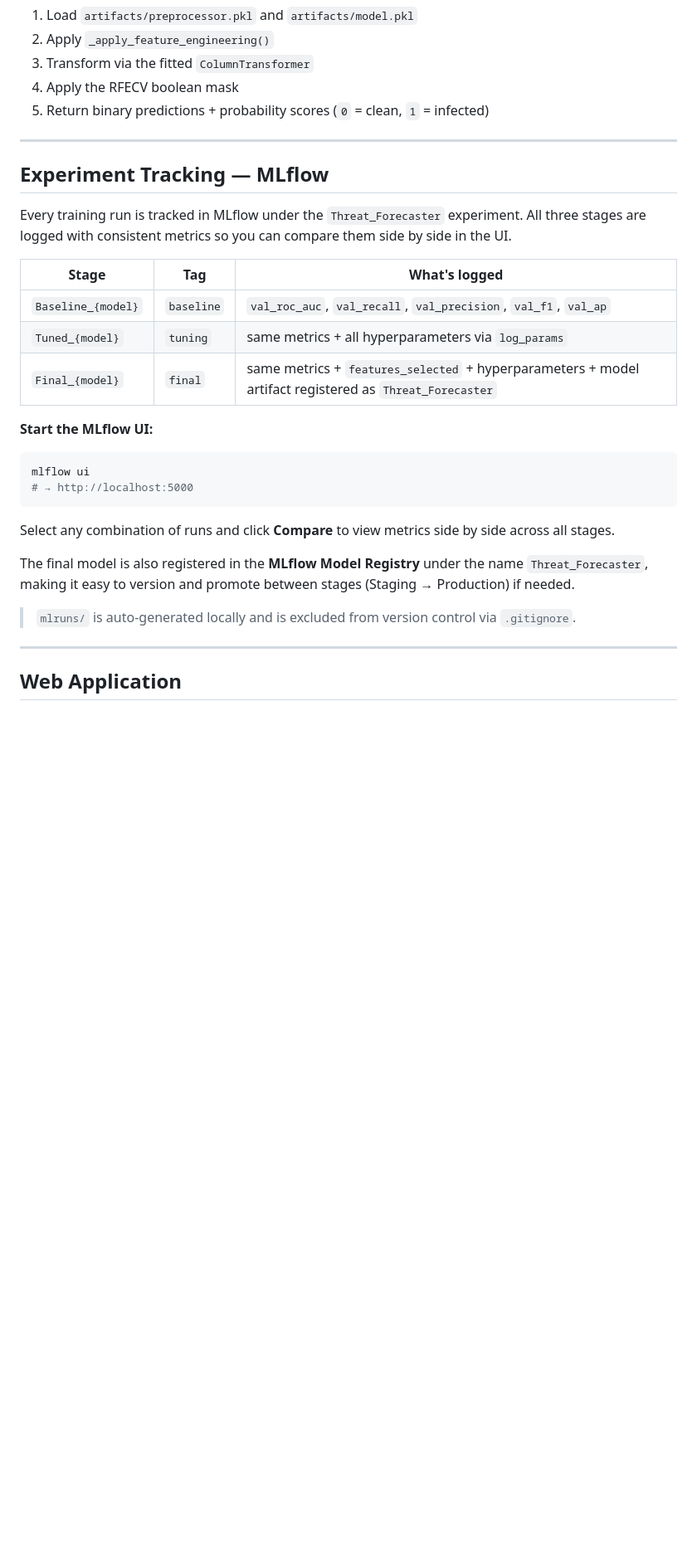
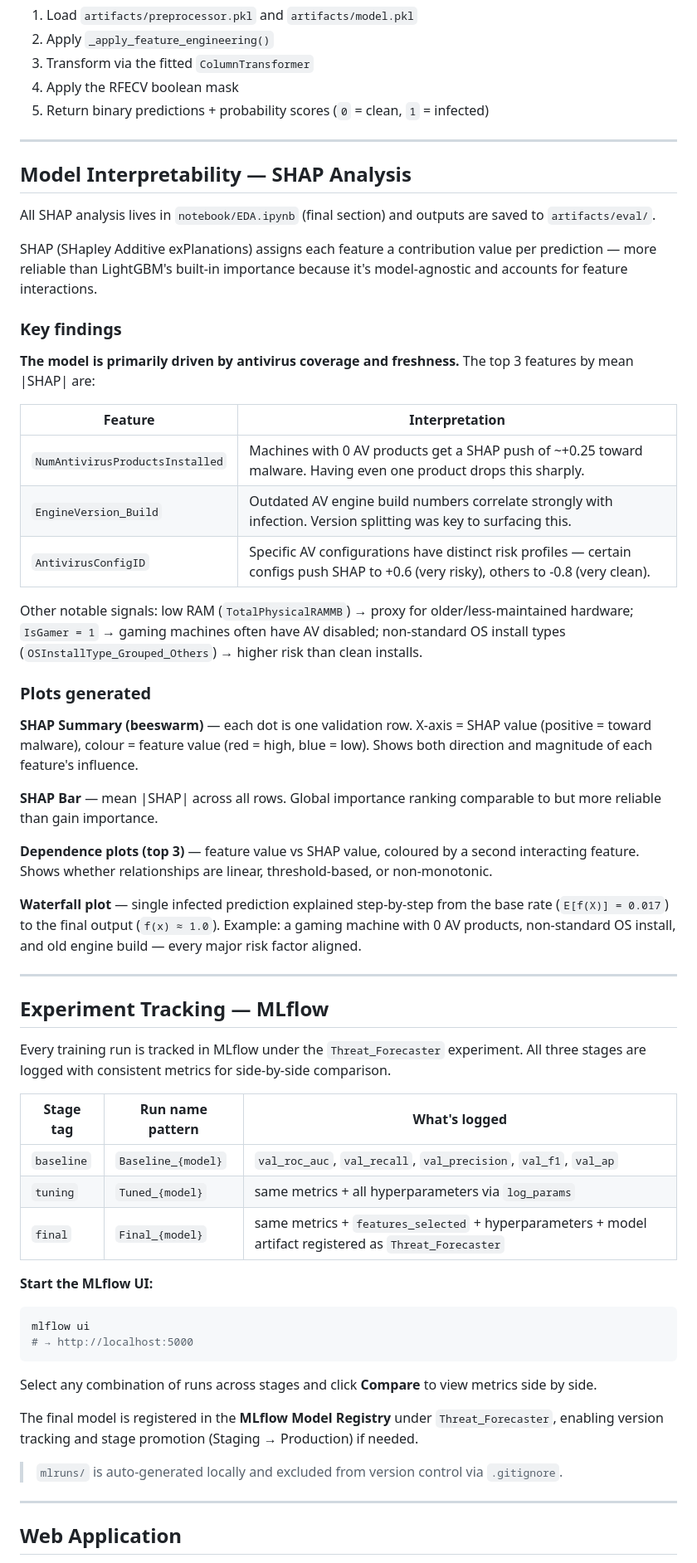
Before and after one commit to RishitPant/System_Threat_Forecaster, a Markdown page: README.md, the part around one of its changes. Shown at 83% size. Rendered like a GitHub page; blank space fills up the shorter version.

````diff
--- a/README.md
+++ b/README.md
@@ -234,15 +241,45 @@ Applied identically at training and inference time via `_apply_feature_engineeri
 
 ---
 
+## Model Interpretability — SHAP Analysis
+
+All SHAP analysis lives in `notebook/EDA.ipynb` (final section) and outputs are saved to `artifacts/eval/`.
+
+SHAP (SHapley Additive exPlanations) assigns each feature a contribution value per prediction — more reliable than LightGBM's built-in importance because it's model-agnostic and accounts for feature interactions.
+
+### Key findings
+
+**The model is primarily driven by antivirus coverage and freshness.** The top 3 features by mean |SHAP| are:
+
+| Feature | Interpretation |
+|---|---|
+| `NumAntivirusProductsInstalled` | Machines with 0 AV products get a SHAP push of ~+0.25 toward malware. Having even one product drops this sharply. |
+| `EngineVersion_Build` | Outdated AV engine build numbers correlate strongly with infection. Version splitting was key to surfacing this. |
+| `AntivirusConfigID` | Specific AV configurations have distinct risk profiles — certain configs push SHAP to +0.6 (very risky), others to -0.8 (very clean). |
+
+Other notable signals: low RAM (`TotalPhysicalRAMMB`) → proxy for older/less-maintained hardware; `IsGamer = 1` → gaming machines often have AV disabled; non-standard OS install types (`OSInstallType_Grouped_Others`) → higher risk than clean installs.
+
+### Plots generated
+
+**SHAP Summary (beeswarm)** — each dot is one validation row. X-axis = SHAP value (positive = toward malware), colour = feature value (red = high, blue = low). Shows both direction and magnitude of each feature's influence.
+
+**SHAP Bar** — mean |SHAP| across all rows. Global importance ranking comparable to but more reliable than gain importance.
+
+**Dependence plots (top 3)** — feature value vs SHAP value, coloured by a second interacting feature. Shows whether relationships are linear, threshold-based, or non-monotonic.
+
+**Waterfall plot** — single infected prediction explained step-by-step from the base rate (`E[f(X)] = 0.017`) to the final output (`f(x) ≈ 1.0`). Example: a gaming machine with 0 AV products, non-standard OS install, and old engine build — every major risk factor aligned.
+
+---
+
 ## Experiment Tracking — MLflow
 
-Every training run is tracked in MLflow under the `Threat_Forecaster` experiment. All three stages are logged with consistent metrics so you can compare them side by side in the UI.
+Every training run is tracked in MLflow under the `Threat_Forecaster` experiment. All three stages are logged with consistent metrics for side-by-side comparison.
 
-| Stage | Tag | What's logged |
+| Stage tag | Run name pattern | What's logged |
 |---|---|---|
-| `Baseline_{model}` | `baseline` | `val_roc_auc`, `val_recall`, `val_precision`, `val_f1`, `val_ap` |
-| `Tuned_{model}` | `tuning` | same metrics + all hyperparameters via `log_params` |
-| `Final_{model}` | `final` | same metrics + `features_selected` + hyperparameters + model artifact registered as `Threat_Forecaster` |
+| `baseline` | `Baseline_{model}` | `val_roc_auc`, `val_recall`, `val_precision`, `val_f1`, `val_ap` |
+| `tuning` | `Tuned_{model}` | same metrics + all hyperparameters via `log_params` |
+| `final` | `Final_{model}` | same metrics + `features_selected` + hyperparameters + model artifact registered as `Threat_Forecaster` |
 
 **Start the MLflow UI:**
 
@@ -251,11 +288,11 @@ mlflow ui
 # → http://localhost:5000
 ```
 
-Select any combination of runs and click **Compare** to view metrics side by side across all stages.
+Select any combination of runs across stages and click **Compare** to view metrics side by side.
 
-The final model is also registered in the **MLflow Model Registry** under the name `Threat_Forecaster`, making it easy to version and promote between stages (Staging → Production) if needed.
+The final model is registered in the **MLflow Model Registry** under `Threat_Forecaster`, enabling version tracking and stage promotion (Staging → Production) if needed.
 
-> `mlruns/` is auto-generated locally and is excluded from version control via `.gitignore`.
+> `mlruns/` is auto-generated locally and excluded from version control via `.gitignore`.
 
 ---
 
````
Also changed, not shown: other parts of README.md (+25 -13 lines).
